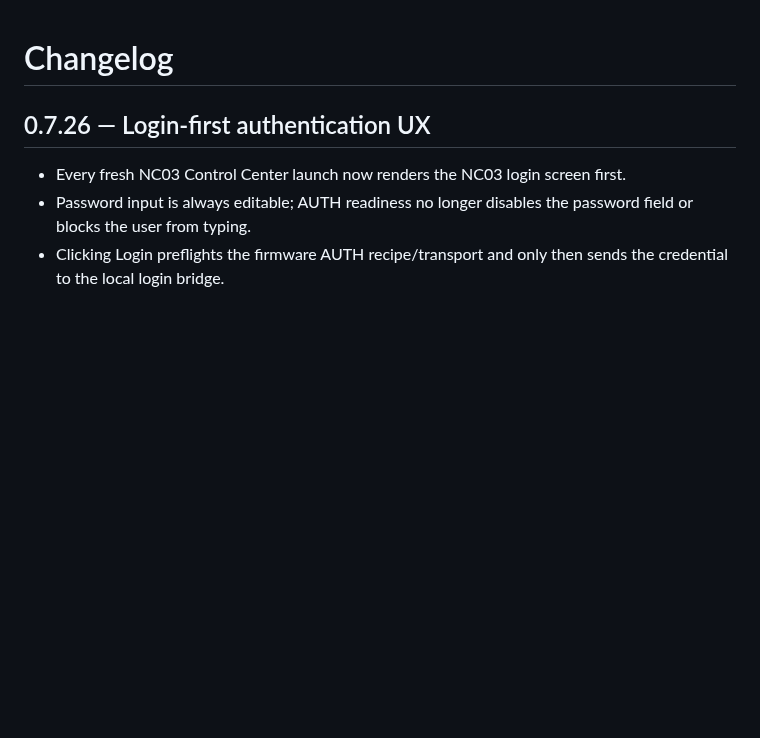
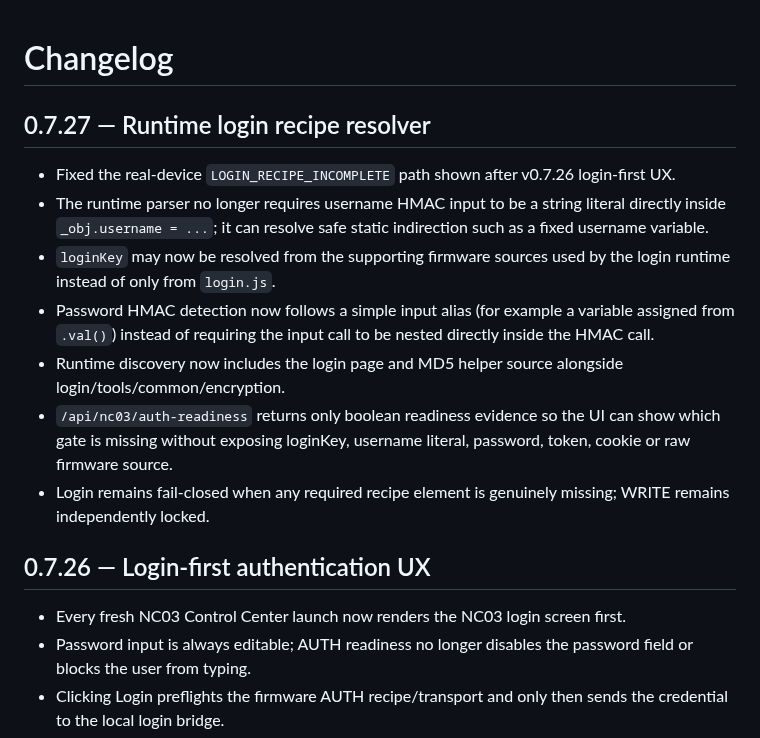
Before and after one commit to BlueDragon33/NC03_Modem, a Markdown page: CHANGELOG.md, the part around the change. Rendered like a GitHub page; blank space fills up the shorter version.

Commit message:
docs: record v0.7.27 runtime login resolver

```diff
--- a/CHANGELOG.md
+++ b/CHANGELOG.md
@@ -1,4 +1,14 @@
 # Changelog
+
+## 0.7.27 — Runtime login recipe resolver
+
+- Fixed the real-device `LOGIN_RECIPE_INCOMPLETE` path shown after v0.7.26 login-first UX.
+- The runtime parser no longer requires username HMAC input to be a string literal directly inside `_obj.username = ...`; it can resolve safe static indirection such as a fixed username variable.
+- `loginKey` may now be resolved from the supporting firmware sources used by the login runtime instead of only from `login.js`.
+- Password HMAC detection now follows a simple input alias (for example a variable assigned from `.val()`) instead of requiring the input call to be nested directly inside the HMAC call.
+- Runtime discovery now includes the login page and MD5 helper source alongside login/tools/common/encryption.
+- `/api/nc03/auth-readiness` returns only boolean readiness evidence so the UI can show which gate is missing without exposing loginKey, username literal, password, token, cookie or raw firmware source.
+- Login remains fail-closed when any required recipe element is genuinely missing; WRITE remains independently locked.
 
 ## 0.7.26 — Login-first authentication UX
 
```
